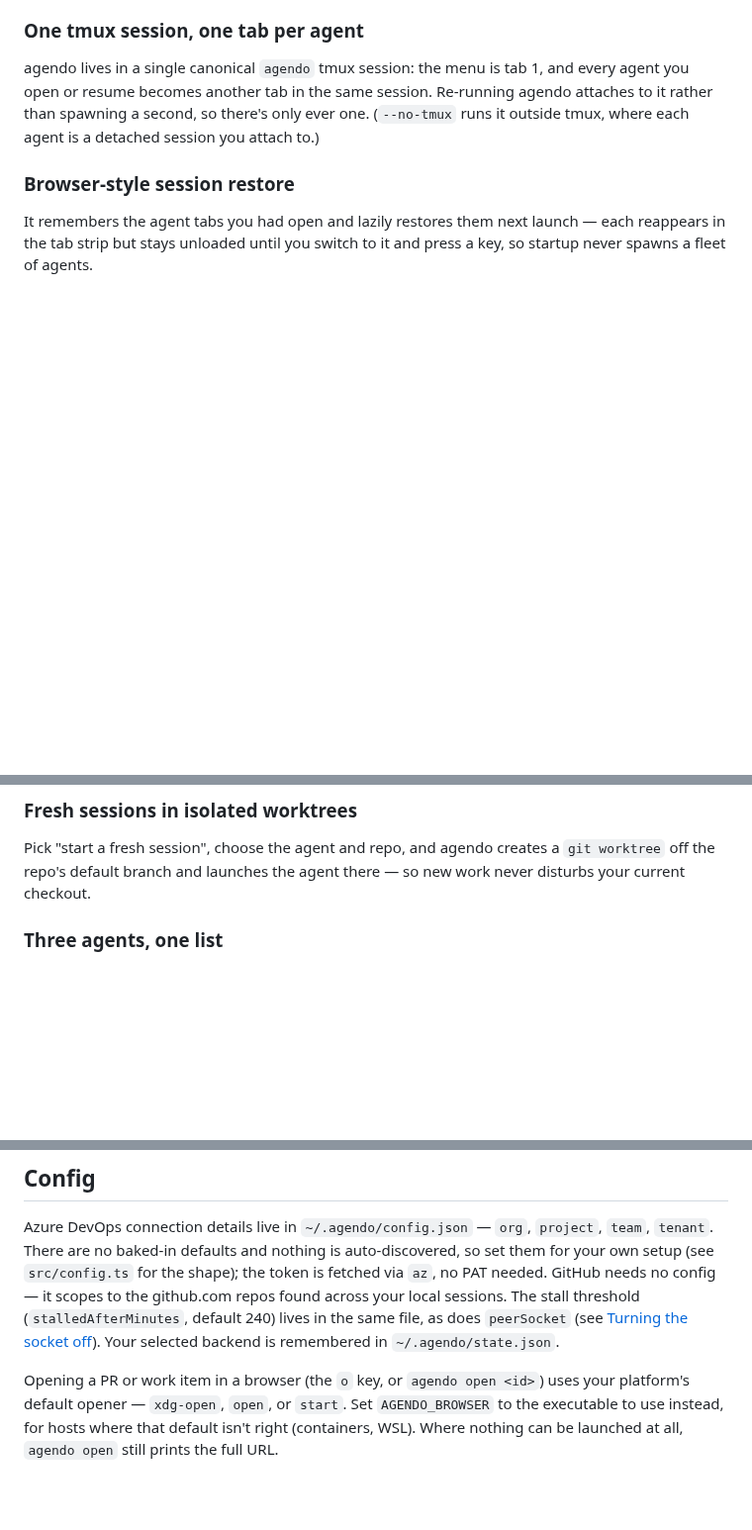
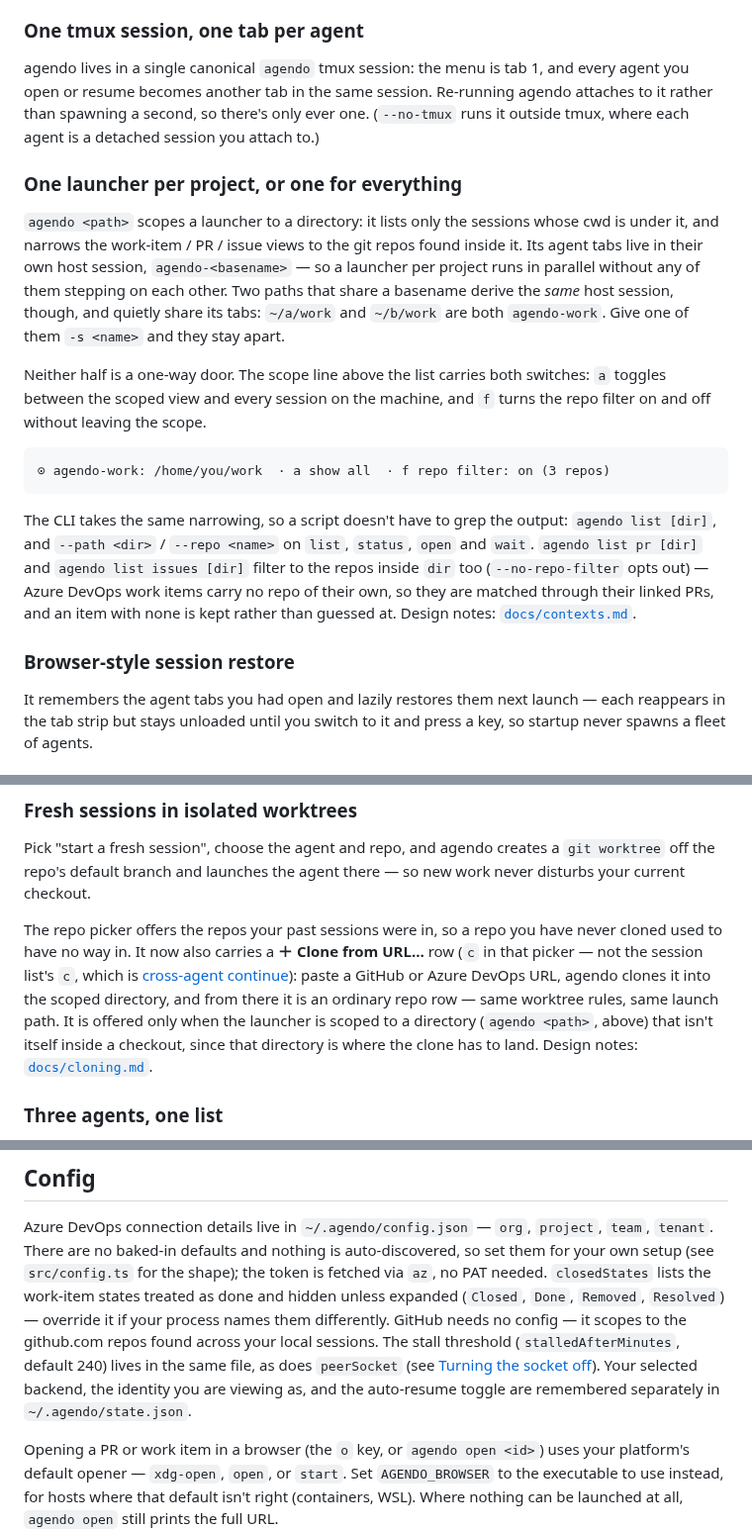
Before and after one commit to MiniGod/agendo, a Markdown page: README.md, 3 parts joined by grey strips. Shown at 99% size. Rendered like a GitHub page; blank space fills up the shorter version.

````diff
--- a/README.md
+++ b/README.md
@@ -70,6 +73,32 @@ agendo lives in a single canonical `agendo` tmux session: the menu is tab 1, and
 agent you open or resume becomes another tab in the same session. Re-running agendo
 attaches to it rather than spawning a second, so there's only ever one. (`--no-tmux`
 runs it outside tmux, where each agent is a detached session you attach to.)
+
+### One launcher per project, or one for everything
+
+`agendo <path>` scopes a launcher to a directory: it lists only the sessions
+whose cwd is under it, and narrows the work-item / PR / issue views to the git
+repos found inside it. Its agent tabs live in their own host session,
+`agendo-<basename>` — so a launcher per project runs in parallel without any of
+them stepping on each other. Two paths that share a basename derive the *same*
+host session, though, and quietly share its tabs: `~/a/work` and `~/b/work` are
+both `agendo-work`. Give one of them `-s <name>` and they stay apart.
+
+Neither half is a one-way door. The scope line above the list carries both
+switches: `a` toggles between the scoped view and every session on the machine,
+and `f` turns the repo filter on and off without leaving the scope.
+
+```text
+⊙ agendo-work: /home/you/work  · a show all  · f repo filter: on (3 repos)
+```
+
+The CLI takes the same narrowing, so a script doesn't have to grep the output:
+`agendo list [dir]`, and `--path <dir>` / `--repo <name>` on `list`, `status`,
+`open` and `wait`. `agendo list pr [dir]` and `agendo list issues [dir]` filter
+to the repos inside `dir` too (`--no-repo-filter` opts out) — Azure DevOps work
+items carry no repo of their own, so they are matched through their linked PRs,
+and an item with none is kept rather than guessed at. Design notes:
+[`docs/contexts.md`](docs/contexts.md).
 
 ### Browser-style session restore
 
@@ -238,6 +297,17 @@ agent shouldn't be able to read its way into starting an orchestrator in your ma
 Pick "start a fresh session", choose the agent and repo, and agendo creates a `git
 worktree` off the repo's default branch and launches the agent there — so new work
 never disturbs your current checkout.
+
+The repo picker offers the repos your past sessions were in, so a repo you have
+never cloned used to have no way in. It now also carries a **＋ Clone from URL…**
+row (`c` in that picker — not the session list's `c`, which is
+[cross-agent continue](#cross-agent-continue-claude--copilot)): paste a GitHub or
+Azure DevOps URL, agendo clones it into the
+scoped directory, and from there it is an ordinary repo row — same worktree
+rules, same launch path. It is offered only when the launcher is scoped to a
+directory (`agendo <path>`, above) that isn't itself inside a checkout, since
+that directory is where the clone has to land. Design notes:
+[`docs/cloning.md`](docs/cloning.md).
 
 ### Three agents, one list
 
@@ -284,11 +354,14 @@ currently running — exit it first.
 Azure DevOps connection details live in `~/.agendo/config.json` — `org`, `project`,
 `team`, `tenant`. There are no baked-in defaults and nothing is auto-discovered, so
 set them for your own setup (see `src/config.ts` for the shape); the token is fetched
-via `az`, no PAT needed. GitHub needs no config — it scopes to the github.com repos
-found across your local sessions. The stall threshold (`stalledAfterMinutes`, default
-240) lives in the same file, as does `peerSocket` (see
-[Turning the socket off](#turning-the-socket-off)). Your selected backend is remembered
-in `~/.agendo/state.json`.
+via `az`, no PAT needed. `closedStates` lists the work-item states treated as done and
+hidden unless expanded (`Closed`, `Done`, `Removed`, `Resolved`) — override it if your
+process names them differently. GitHub needs no config — it scopes to the github.com
+repos found across your local sessions. The stall threshold (`stalledAfterMinutes`,
+default 240) lives in the same file, as does `peerSocket` (see
+[Turning the socket off](#turning-the-socket-off)). Your selected backend, the identity
+you are viewing as, and the auto-resume toggle are remembered separately in
+`~/.agendo/state.json`.
 
 Opening a PR or work item in a browser (the `o` key, or `agendo open <id>`) uses your
 platform's default opener — `xdg-open`, `open`, or `start`. Set `AGENDO_BROWSER` to the
````
Also changed, not shown: other parts of README.md (+48 -2 lines), docs/screenshot.png.
